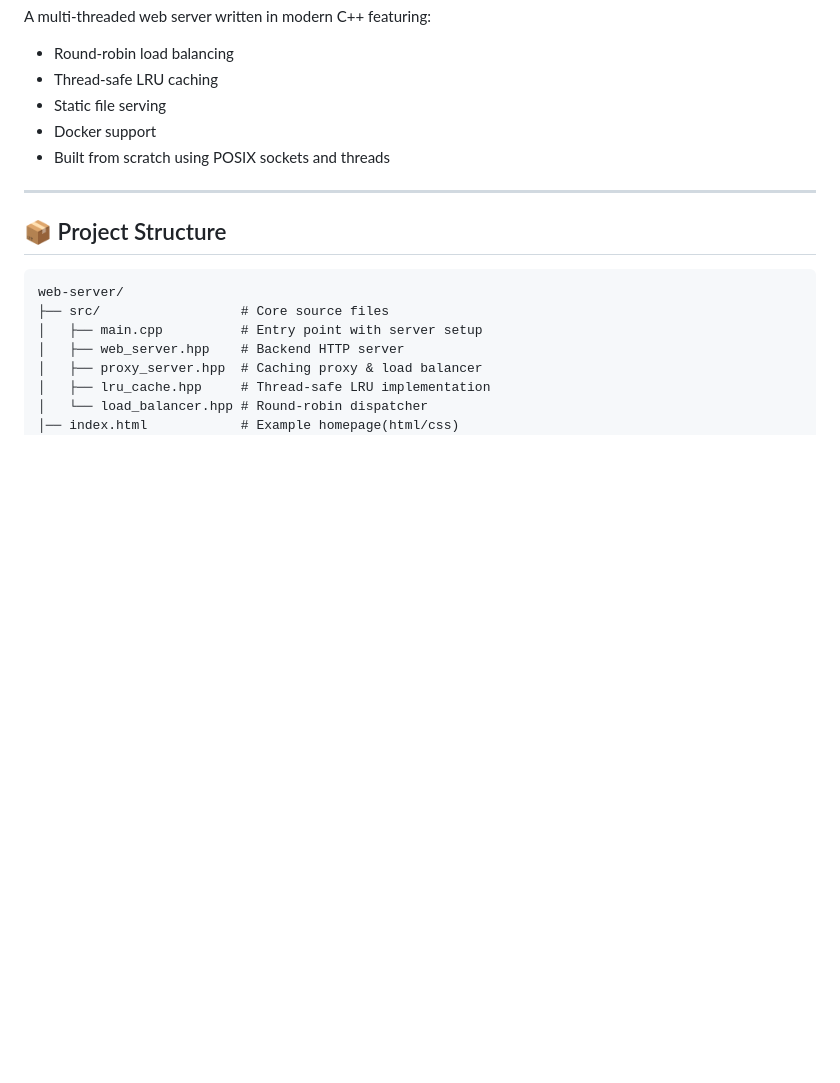
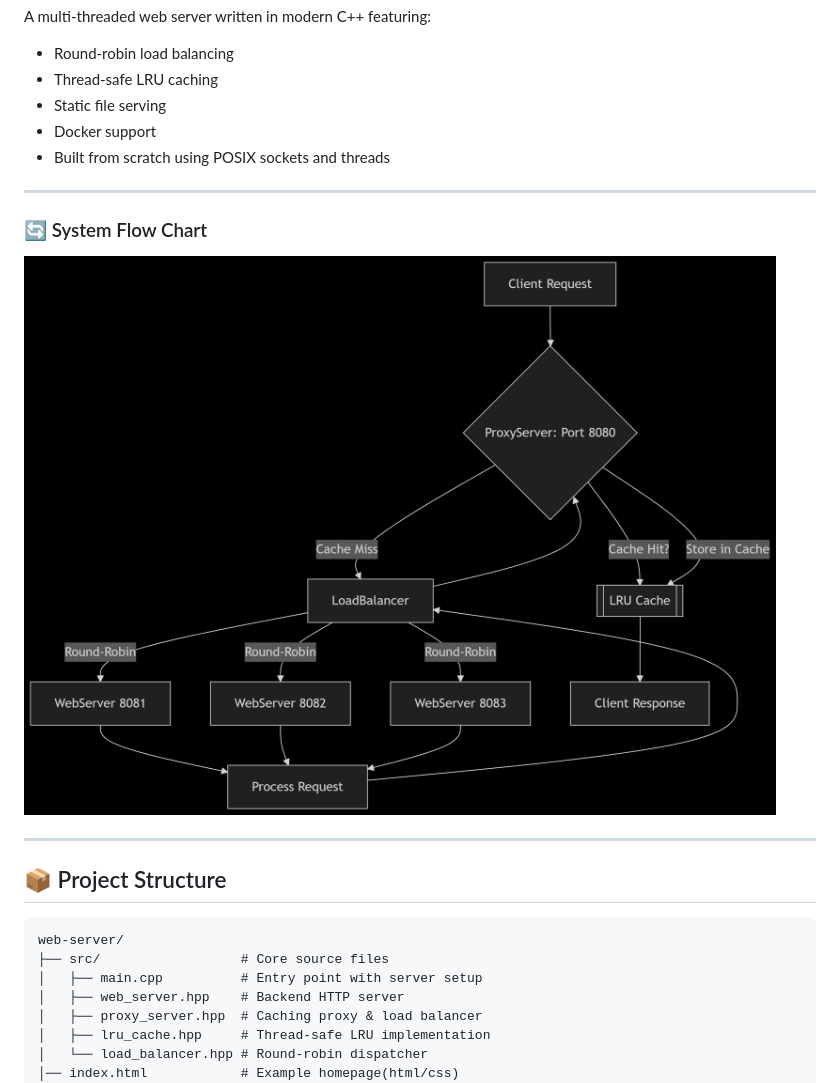
Before and after one commit to sidd2512/web-server, a Markdown page: Readme.md, the part around the change. GitHub-like rendering; pictures changed too: diagram.png (added); blank space fills up the shorter version.

Commit message:
flow chart added

```diff
--- a/Readme.md
+++ b/Readme.md
@@ -7,6 +7,12 @@ A multi-threaded web server written in modern C++ featuring:
 - Static file serving
 - Docker support
 - Built from scratch using POSIX sockets and threads
+
+---
+
+### 🔄 System Flow Chart
+
+![System Architecture Flow Chart](diagram.png)
 
 ---
 
```
